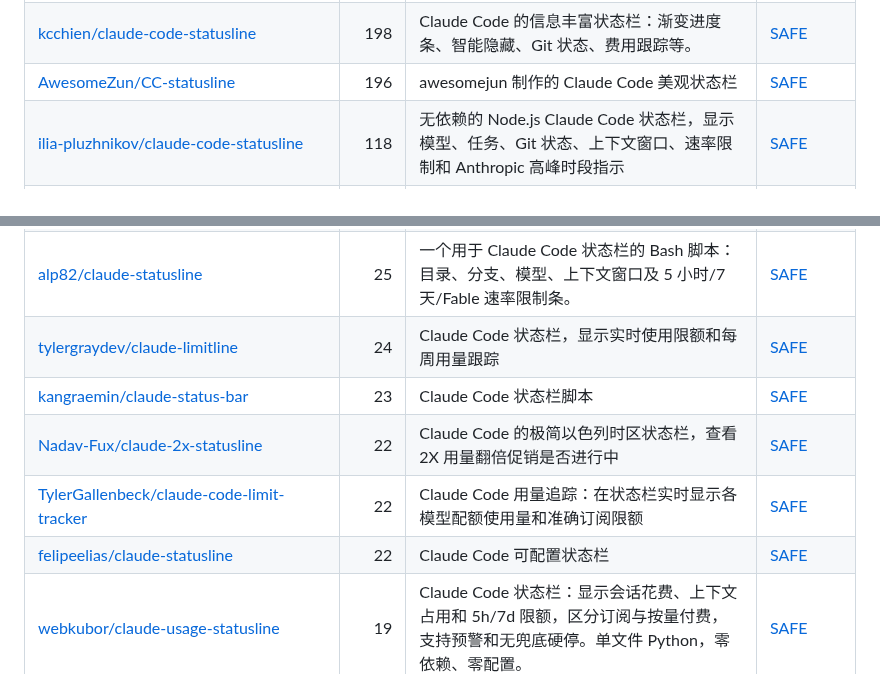
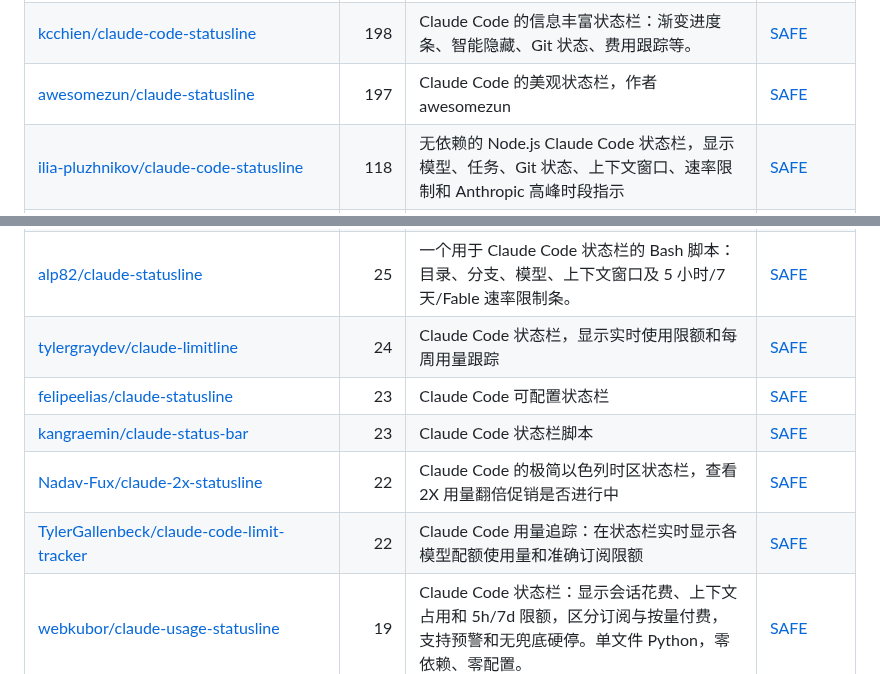
Before and after one commit to zhuyansen/awesome-claude-code-hooks, a Markdown page: README.zh-CN.md, 2 parts joined by grey strips. Rendered like a GitHub page.

```diff
--- a/README.zh-CN.md
+++ b/README.zh-CN.md
@@ -184,7 +184,7 @@
 | [Wangnov/claude-code-statusline-pro](https://github.com/Wangnov/claude-code-statusline-pro) | 237 | Claude Code 状态栏 | [SAFE](https://agentskillshub.top/skill/Wangnov/claude-code-statusline-pro/?utm_source=github&utm_medium=awesome-list) |
 | [Astro-Han/claude-pace](https://github.com/Astro-Han/claude-pace) | 236 | Claude Code 状态栏和速率限制跟踪器，支持按节奏监控配额。纯 Bash + jq，单文件。 | [SAFE](https://agentskillshub.top/skill/Astro-Han/claude-pace/?utm_source=github&utm_medium=awesome-list) |
 | [kcchien/claude-code-statusline](https://github.com/kcchien/claude-code-statusline) | 198 | Claude Code 的信息丰富状态栏：渐变进度条、智能隐藏、Git 状态、费用跟踪等。 | [SAFE](https://agentskillshub.top/skill/kcchien/claude-code-statusline/?utm_source=github&utm_medium=awesome-list) |
-| [AwesomeZun/CC-statusline](https://github.com/AwesomeZun/CC-statusline) | 196 | awesomejun 制作的 Claude Code 美观状态栏 | [SAFE](https://agentskillshub.top/skill/AwesomeZun/CC-statusline/?utm_source=github&utm_medium=awesome-list) |
+| [awesomezun/claude-statusline](https://github.com/awesomezun/claude-statusline) | 197 | Claude Code 的美观状态栏，作者 awesomezun | [SAFE](https://agentskillshub.top/skill/awesomezun/claude-statusline/?utm_source=github&utm_medium=awesome-list) |
 | [ilia-pluzhnikov/claude-code-statusline](https://github.com/ilia-pluzhnikov/claude-code-statusline) | 118 | 无依赖的 Node.js Claude Code 状态栏，显示模型、任务、Git 状态、上下文窗口、速率限制和 Anthropic 高峰时段指示 | [SAFE](https://agentskillshub.top/skill/ilia-pluzhnikov/claude-code-statusline/?utm_source=github&utm_medium=awesome-list) |
 | [danielmackay/claude-code-statusline](https://github.com/danielmackay/claude-code-statusline) | 111 | Claude Code 自定义状态栏脚本，在终端显示实时会话信息。 | [SAFE](https://agentskillshub.top/skill/danielmackay/claude-code-statusline/?utm_source=github&utm_medium=awesome-list) |
 | [byebye-code/byebyecode](https://github.com/byebye-code/byebyecode) | 96 | 88code 的 Claude 增强版 statusline，基于 CCometixLine 开发 | [SAFE](https://agentskillshub.top/skill/byebye-code/byebyecode/?utm_source=github&utm_medium=awesome-list) |
@@ -212,10 +212,10 @@
 | [bartleby/claude-statusline](https://github.com/bartleby/claude-statusline) | 26 | Claude Code CLI 的自定义状态栏，含 18 种主题、速率限制、上下文跟踪和 ASCII Claude 头像 | [SAFE](https://agentskillshub.top/skill/bartleby/claude-statusline/?utm_source=github&utm_medium=awesome-list) |
 | [alp82/claude-statusline](https://github.com/alp82/claude-statusline) | 25 | 一个用于 Claude Code 状态栏的 Bash 脚本：目录、分支、模型、上下文窗口及 5 小时/7 天/Fable 速率限制条。 | [SAFE](https://agentskillshub.top/skill/alp82/claude-statusline/?utm_source=github&utm_medium=awesome-list) |
 | [tylergraydev/claude-limitline](https://github.com/tylergraydev/claude-limitline) | 24 | Claude Code 状态栏，显示实时使用限额和每周用量跟踪 | [SAFE](https://agentskillshub.top/skill/tylergraydev/claude-limitline/?utm_source=github&utm_medium=awesome-list) |
+| [felipeelias/claude-statusline](https://github.com/felipeelias/claude-statusline) | 23 | Claude Code 可配置状态栏 | [SAFE](https://agentskillshub.top/skill/felipeelias/claude-statusline/?utm_source=github&utm_medium=awesome-list) |
 | [kangraemin/claude-status-bar](https://github.com/kangraemin/claude-status-bar) | 23 | Claude Code 状态栏脚本 | [SAFE](https://agentskillshub.top/skill/kangraemin/claude-status-bar/?utm_source=github&utm_medium=awesome-list) |
 | [Nadav-Fux/claude-2x-statusline](https://github.com/Nadav-Fux/claude-2x-statusline) | 22 | Claude Code 的极简以色列时区状态栏，查看 2X 用量翻倍促销是否进行中 | [SAFE](https://agentskillshub.top/skill/Nadav-Fux/claude-2x-statusline/?utm_source=github&utm_medium=awesome-list) |
 | [TylerGallenbeck/claude-code-limit-tracker](https://github.com/TylerGallenbeck/claude-code-limit-tracker) | 22 | Claude Code 用量追踪：在状态栏实时显示各模型配额使用量和准确订阅限额 | [SAFE](https://agentskillshub.top/skill/TylerGallenbeck/claude-code-limit-tracker/?utm_source=github&utm_medium=awesome-list) |
-| [felipeelias/claude-statusline](https://github.com/felipeelias/claude-statusline) | 22 | Claude Code 可配置状态栏 | [SAFE](https://agentskillshub.top/skill/felipeelias/claude-statusline/?utm_source=github&utm_medium=awesome-list) |
 | [webkubor/claude-usage-statusline](https://github.com/webkubor/claude-usage-statusline) | 19 | Claude Code 状态栏：显示会话花费、上下文占用和 5h/7d 限额，区分订阅与按量付费，支持预警和无兜底硬停。单文件 Python，零依赖、零配置。 | [SAFE](https://agentskillshub.top/skill/webkubor/claude-usage-statusline/?utm_source=github&utm_medium=awesome-list) |
 | [briansmith80/claude-code-status-bar](https://github.com/briansmith80/claude-code-status-bar) | 18 | Claude Code 可配置状态栏：使用限额及节奏标记、上下文窗口、Git 状态、实时活动、会话费用和 8 种配色主题。纯 bash，无依赖。 | [SAFE](https://agentskillshub.top/skill/briansmith80/claude-code-status-bar/?utm_source=github&utm_medium=awesome-list) |
 | [egerev/claude-status-line](https://github.com/egerev/claude-status-line) | 18 | Claude Code 状态栏：上下文、缓存、速率限制和提示词估算 | [SAFE](https://agentskillshub.top/skill/egerev/claude-status-line/?utm_source=github&utm_medium=awesome-list) |
```
Also changed, not shown: other parts of README.zh-CN.md (+19 -19 lines), README.md (+21 -21 lines), assets/previews/NOTICE.md (+1 -0 lines), assets/previews/awesomezun__claude-statusline.gif (added), assets/previews/awesomezun__claude-statusline.jpg (added), 2 other files.
